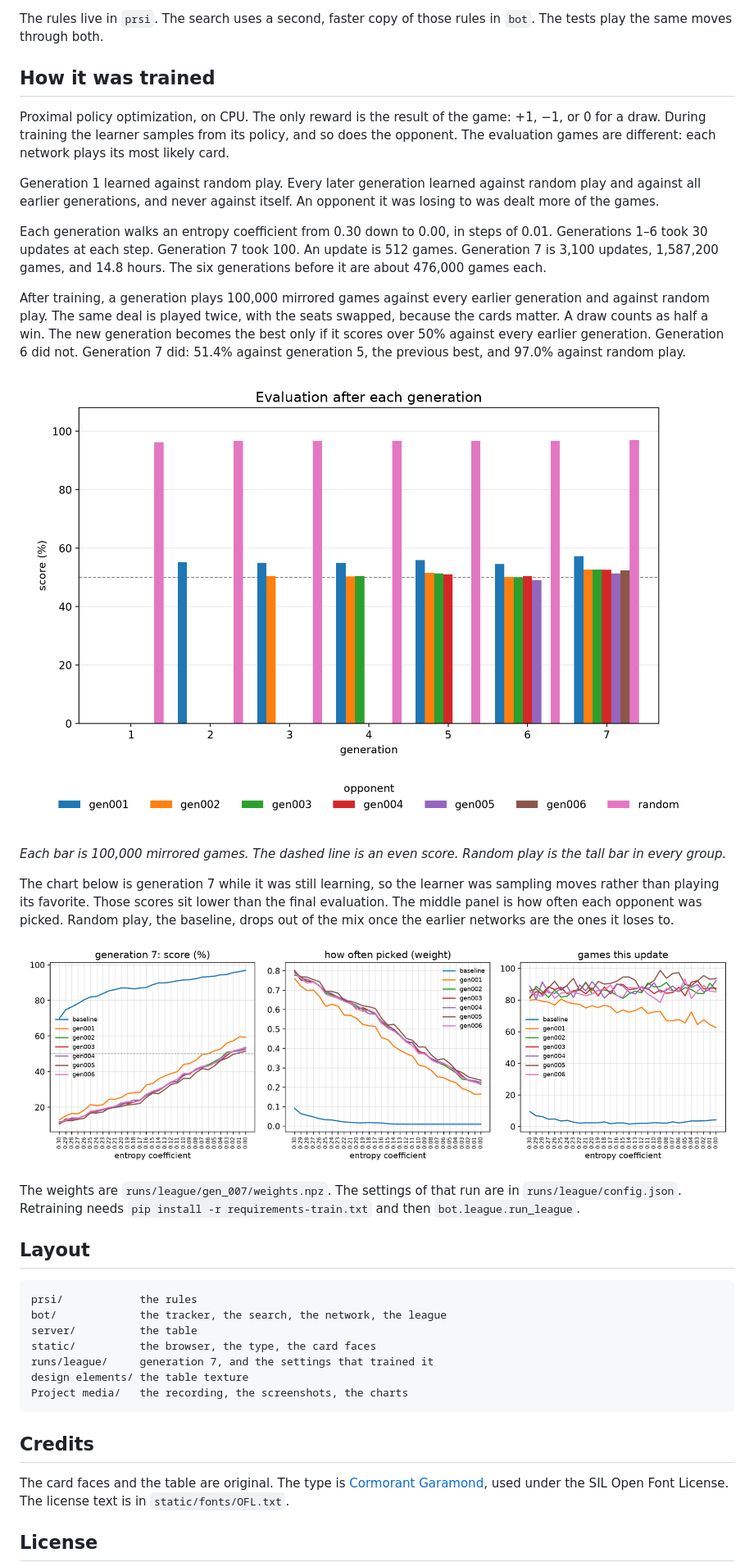
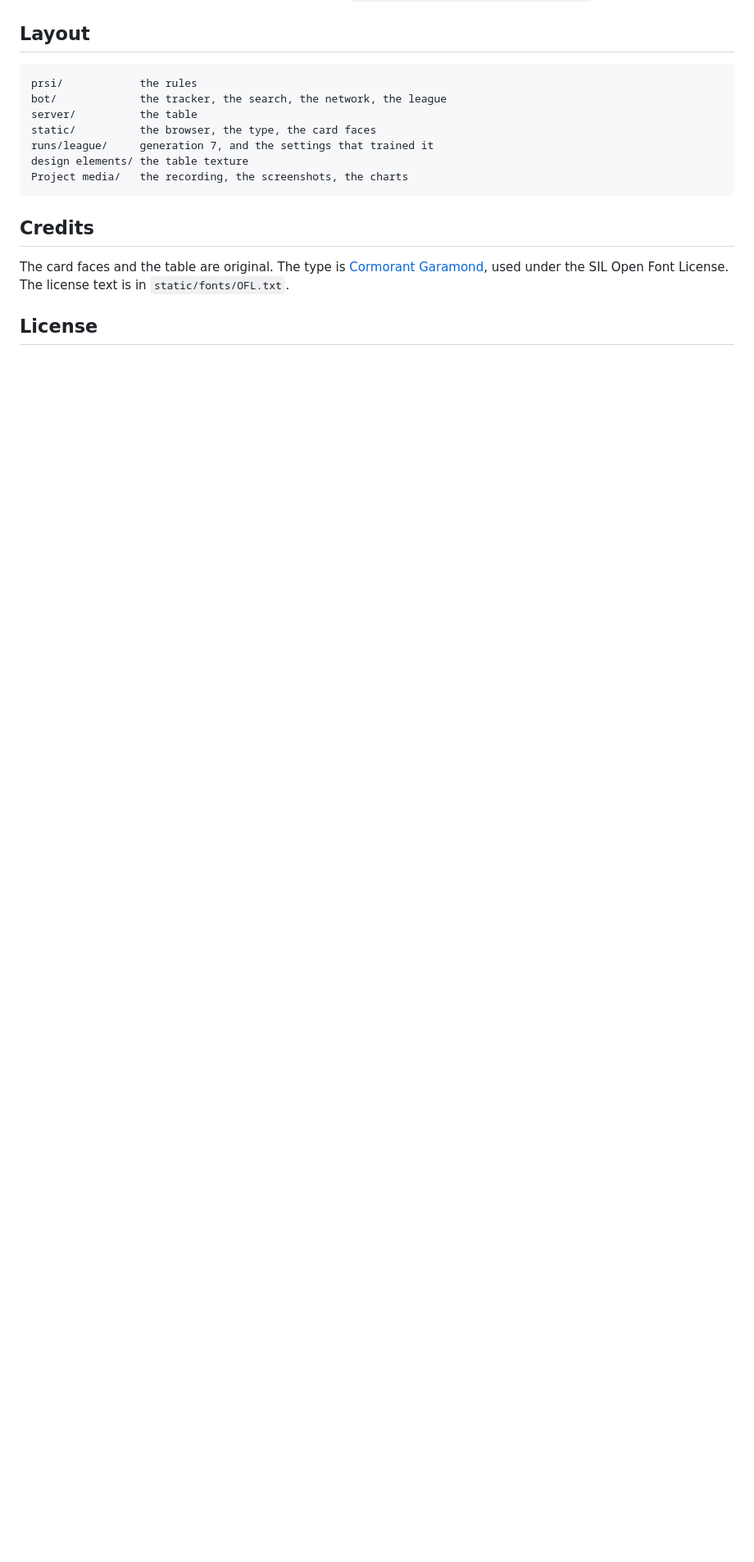
Before and after one commit to VladPaul42/prsi-against-neural-network, a Markdown page: README.md, the part around one of its changes. Shown at 82% size. GitHub-like rendering; pictures changed too: Project media/evaluation-by-generation.png (deleted), Project media/generation-7-opponents.png (deleted); blank space fills up the shorter version.

Commit message:
Rewrite the README as a narrated guide to the game, the search, and the training.
Co-authored-by: Cursor <cursoragent@cursor.com>

````diff
--- a/README.md
+++ b/README.md
@@ -95,25 +166,3 @@ The network itself is a small multilayer perceptron. The input is 1,564 numbers:
-The rules live in `prsi`. The search uses a second, faster copy of those rules in `bot`. The tests play the same moves through both.
-
-## How it was trained
-
-Proximal policy optimization, on CPU. The only reward is the result of the game: +1, −1, or 0 for a draw. During training the learner samples from its policy, and so does the opponent. The evaluation games are different: each network plays its most likely card.
-
-Generation 1 learned against random play. Every later generation learned against random play and against all earlier generations, and never against itself. An opponent it was losing to was dealt more of the games.
-
-Each generation walks an entropy coefficient from 0.30 down to 0.00, in steps of 0.01. Generations 1–6 took 30 updates at each step. Generation 7 took 100. An update is 512 games. Generation 7 is 3,100 updates, 1,587,200 games, and 14.8 hours. The six generations before it are about 476,000 games each.
-
-After training, a generation plays 100,000 mirrored games against every earlier generation and against random play. The same deal is played twice, with the seats swapped, because the cards matter. A draw counts as half a win. The new generation becomes the best only if it scores over 50% against every earlier generation. Generation 6 did not. Generation 7 did: 51.4% against generation 5, the previous best, and 97.0% against random play.
-
-![Win rate of each generation against earlier generations and against random play](<Project media/evaluation-by-generation.png>)
-
-*Each bar is 100,000 mirrored games. The dashed line is an even score. Random play is the tall bar in every group.*
-
-The chart below is generation 7 while it was still learning, so the learner was sampling moves rather than playing its favorite. Those scores sit lower than the final evaluation. The middle panel is how often each opponent was picked. Random play, the baseline, drops out of the mix once the earlier networks are the ones it loses to.
-
-![Generation 7's training scores, opponent mix, and games per update](<Project media/generation-7-opponents.png>)
-
-The weights are `runs/league/gen_007/weights.npz`. The settings of that run are in `runs/league/config.json`. Retraining needs `pip install -r requirements-train.txt` and then `bot.league.run_league`.
-
 ## Layout
 
 ```
````
Also changed, not shown: other parts of README.md (+107 -36 lines), Project media/generation-7-without-baseline.png (added), Project media/ppo-updates.png (added), Project media/score-vs-reference.png (added).
